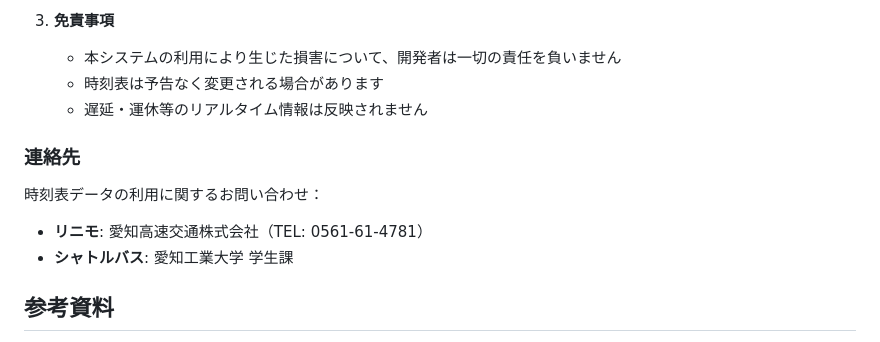
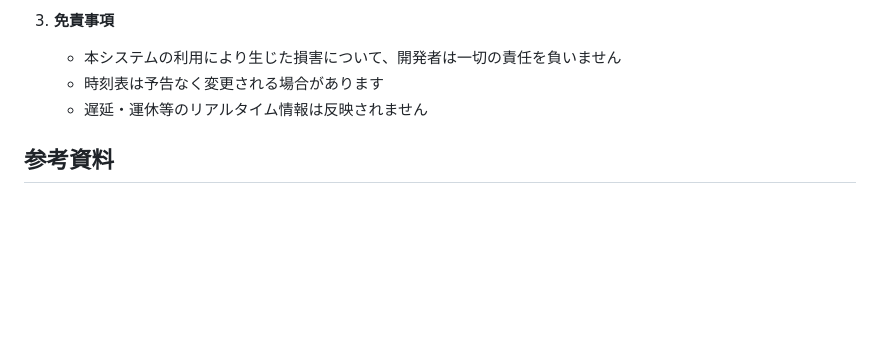
Before and after one commit to chisato-0103/DC-Exercise, a Markdown page: README.md, the part around the change. GitHub-like rendering; blank space fills up the shorter version.

Commit message:
README.mdの連絡先セクションを削除
運営者への連絡先情報を削除し、簡潔さを向上。
お問い合わせページで対応する方針に変更。

🤖 Generated with [Claude Code](https://claude.com/claude-code)

Co-Authored-By: Claude <noreply@anthropic.com>

```diff
--- a/README.md
+++ b/README.md
@@ -230,12 +230,6 @@ https://ait-traffic.ddns.net/
    - 時刻表は予告なく変更される場合があります
    - 遅延・運休等のリアルタイム情報は反映されません
 
-### 連絡先
-
-時刻表データの利用に関するお問い合わせ：
-- **リニモ**: 愛知高速交通株式会社（TEL: 0561-61-4781）
-- **シャトルバス**: 愛知工業大学 学生課
-
 ## 参考資料
 
 - [リニモ公式サイト](https://www.linimo.jp/)
```
